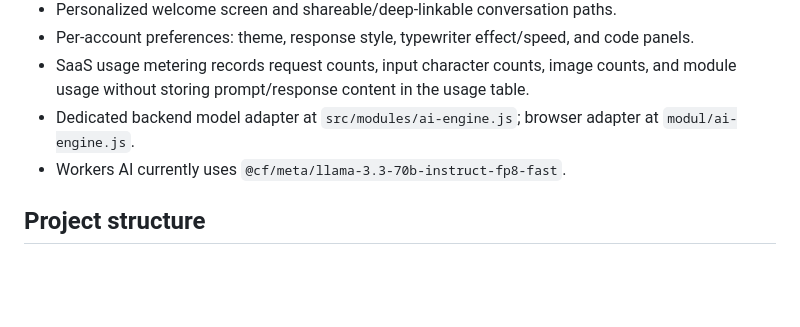
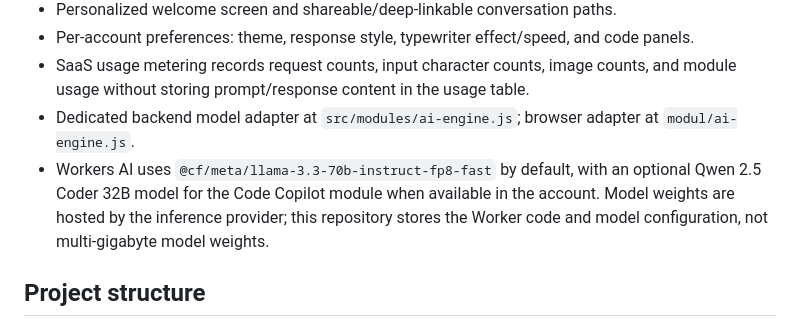
Before and after one commit to bonnydark/open-sorce-AI-me, a Markdown page: README.md, the part around the change. Rendered like a GitHub page; blank space fills up the shorter version.

```diff
--- a/README.md
+++ b/README.md
@@ -13,7 +13,7 @@ A modular AI chat workspace built with a static frontend and a Cloudflare Worker
 - Per-account preferences: theme, response style, typewriter effect/speed, and code panels.
 - SaaS usage metering records request counts, input character counts, image counts, and module usage without storing prompt/response content in the usage table.
 - Dedicated backend model adapter at `src/modules/ai-engine.js`; browser adapter at `modul/ai-engine.js`.
-- Workers AI currently uses `@cf/meta/llama-3.3-70b-instruct-fp8-fast`.
+- Workers AI uses `@cf/meta/llama-3.3-70b-instruct-fp8-fast` by default, with an optional Qwen 2.5 Coder 32B model for the Code Copilot module when available in the account. Model weights are hosted by the inference provider; this repository stores the Worker code and model configuration, not multi-gigabyte model weights.
 
 ## Project structure
 - `web/index.html` — frontend, account UI, chat navigation, settings panel.
```
